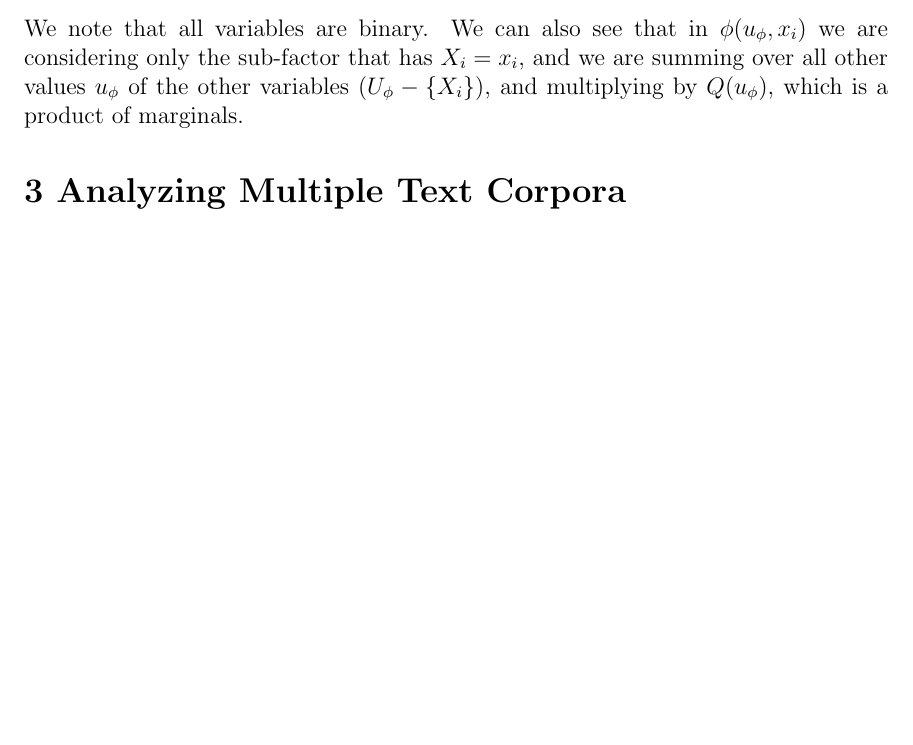
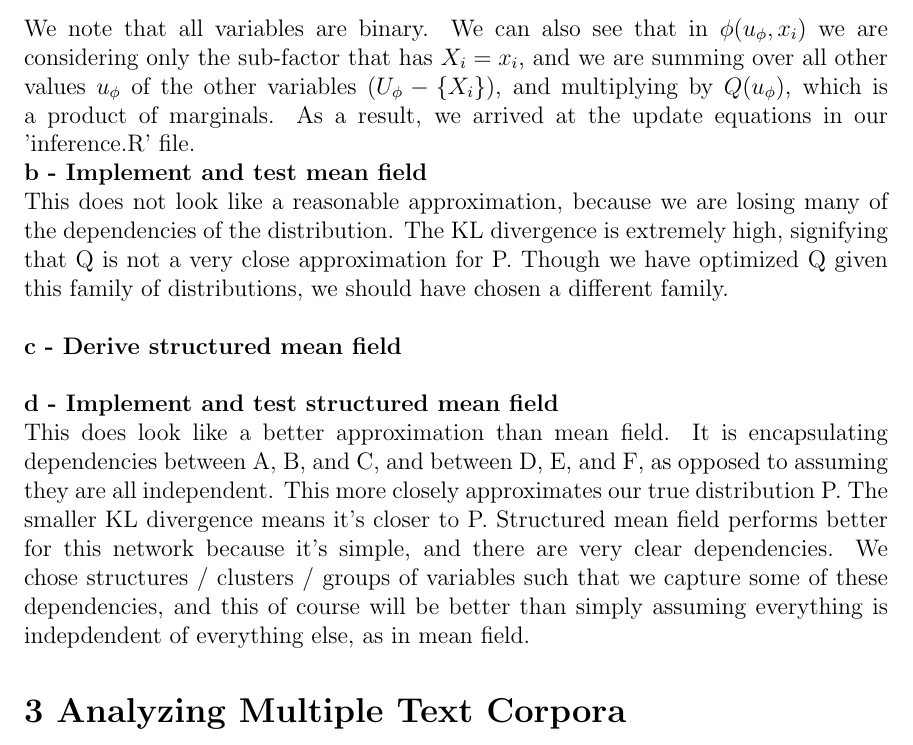
Before and after one commit to themikesmith/mlcd-hw3, a LaTeX document (writeup.tex): part of page 3 of 6 before the commit and part of page 3 of 7 after it, cut so that both start at the same text, the shorter picture padded with empty space. Compiled offline with pdfLaTeX.

Commit message:
changed inference.r - maybe we don't include factor A in A's computation?
also added more mean field, and structured mean field writeup

```diff
--- a/writeup.tex
+++ b/writeup.tex
@@ -120,7 +120,16 @@ We now look at $f(\phi, x_i)$.
 \[
 f(\phi, x_i) = \mathrm{E}_{(U_\phi - \lbrace X_i \rbrace) \sim Q} [\ln \phi(U_\phi , x_i)] = \sum_{u_\phi \in (U_\phi - \lbrace X_i \rbrace)} Q(u_\phi) \ln \phi(u_\phi, x_i)
 \]
-We note that all variables are binary.  We can also see that in $\phi(u_\phi, x_i)$ we are considering only the sub-factor that has $X_i = x_i$, and we are summing over all other values $u_\phi$ of the other variables $(U_\phi - \lbrace X_i \rbrace)$, and multiplying by $Q(u_\phi)$, which is a product of marginals.
+We note that all variables are binary.  We can also see that in $\phi(u_\phi, x_i)$ we are considering only the sub-factor that has $X_i = x_i$, and we are summing over all other values $u_\phi$ of the other variables $(U_\phi - \lbrace X_i \rbrace)$, and multiplying by $Q(u_\phi)$, which is a product of marginals.  As a result, we arrived at the update equations in our 'inference.R' file.
+
+\noindent \textbf{b - Implement and test mean field}\\
+This does not look like a reasonable approximation, because we are losing many of the dependencies of the distribution.  The KL divergence is extremely high, signifying that Q is not a very close approximation for P.  Though we have optimized Q given this family of distributions, we should have chosen a different family.\\
+
+\noindent \textbf{c - Derive structured mean field}\\
+
+
+\noindent \textbf{d - Implement and test structured mean field}\\
+This does look like a better approximation than mean field.  It is encapsulating dependencies between A, B, and C, and between D, E, and F, as opposed to assuming they are all independent.  This more closely approximates our true distribution P.  The smaller KL divergence means it's closer to P.  Structured mean field performs better for this network because it's simple, and there are very clear dependencies.  We chose structures / clusters / groups of variables such that we capture some of these dependencies, and this of course will be better than simply assuming everything is indepdendent of everything else, as in mean field.
 
 %%%%%%%%%%%%%%%%%%%%%%%%%%%%%%%%%%%%%%%%%%%%%%%%%
 \section*{3 Analyzing Multiple Text Corpora}
```
Also changed, not shown: 1 other file.
